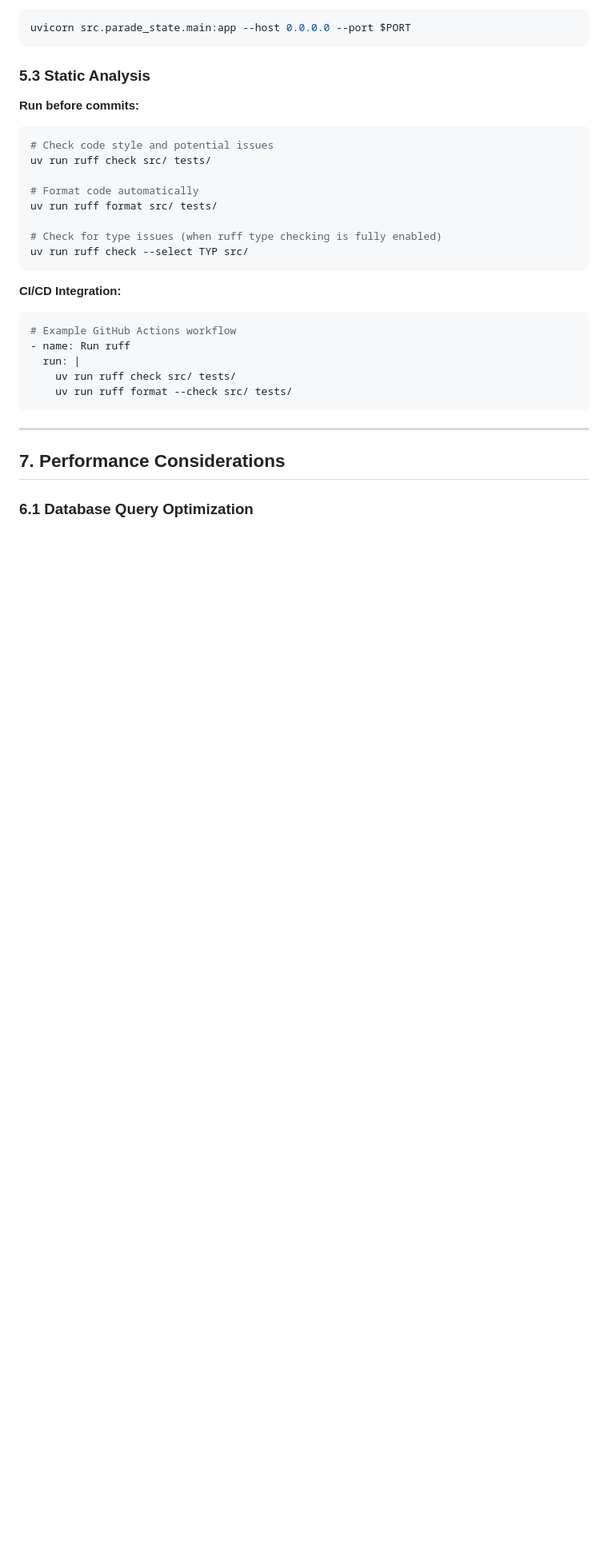
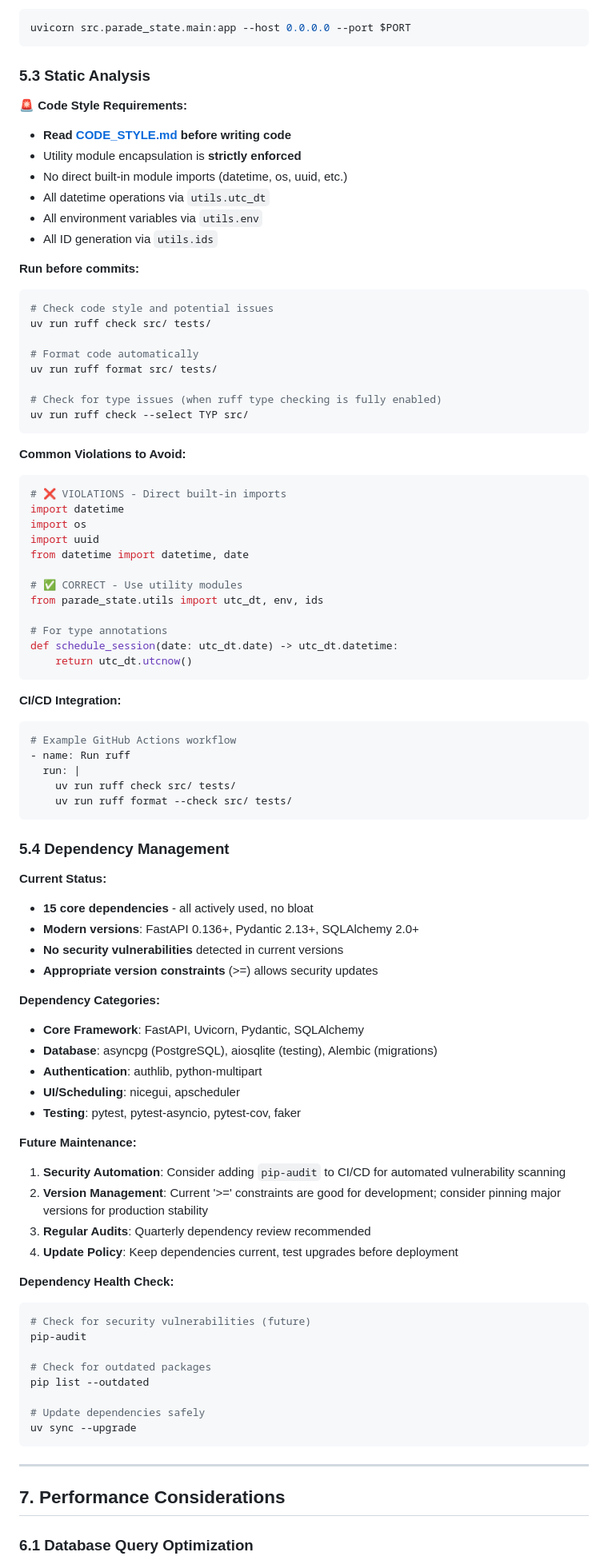
Before and after one commit to 61cssb/parade-state, a Markdown page: docs/IMPLEMENTATION.md, the part around one of its changes. Shown at 80% size. Rendered like a GitHub page; blank space fills up the shorter version.

````diff
--- a/docs/IMPLEMENTATION.md
+++ b/docs/IMPLEMENTATION.md
@@ -649,6 +652,14 @@ uvicorn src.parade_state.main:app --host 0.0.0.0 --port $PORT
 
 ### 5.3 Static Analysis
 
+**🚨 Code Style Requirements:**
+- **Read [CODE_STYLE.md](CODE_STYLE.md) before writing code**
+- Utility module encapsulation is **strictly enforced**
+- No direct built-in module imports (datetime, os, uuid, etc.)
+- All datetime operations via `utils.utc_dt`
+- All environment variables via `utils.env`
+- All ID generation via `utils.ids`
+
 **Run before commits:**
 
 ```bash
@@ -662,6 +673,23 @@ uv run ruff format src/ tests/
 uv run ruff check --select TYP src/
 ```
 
+**Common Violations to Avoid:**
+
+```python
+# ❌ VIOLATIONS - Direct built-in imports
+import datetime
+import os
+import uuid
+from datetime import datetime, date
+
+# ✅ CORRECT - Use utility modules
+from parade_state.utils import utc_dt, env, ids
+
+# For type annotations
+def schedule_session(date: utc_dt.date) -> utc_dt.datetime:
+    return utc_dt.utcnow()
+```
+
 **CI/CD Integration:**
 
 ```yaml
@@ -670,6 +698,39 @@ uv run ruff check --select TYP src/
   run: |
     uv run ruff check src/ tests/
     uv run ruff format --check src/ tests/
+```
+
+### 5.4 Dependency Management
+
+**Current Status:**
+- **15 core dependencies** - all actively used, no bloat
+- **Modern versions**: FastAPI 0.136+, Pydantic 2.13+, SQLAlchemy 2.0+
+- **No security vulnerabilities** detected in current versions
+- **Appropriate version constraints** (>=) allows security updates
+
+**Dependency Categories:**
+- **Core Framework**: FastAPI, Uvicorn, Pydantic, SQLAlchemy
+- **Database**: asyncpg (PostgreSQL), aiosqlite (testing), Alembic (migrations)
+- **Authentication**: authlib, python-multipart
+- **UI/Scheduling**: nicegui, apscheduler
+- **Testing**: pytest, pytest-asyncio, pytest-cov, faker
+
+**Future Maintenance:**
+1. **Security Automation**: Consider adding `pip-audit` to CI/CD for automated vulnerability scanning
+2. **Version Management**: Current '>=' constraints are good for development; consider pinning major versions for production stability
+3. **Regular Audits**: Quarterly dependency review recommended
+4. **Update Policy**: Keep dependencies current, test upgrades before deployment
+
+**Dependency Health Check:**
+```bash
+# Check for security vulnerabilities (future)
+pip-audit
+
+# Check for outdated packages
+pip list --outdated
+
+# Update dependencies safely
+uv sync --upgrade
 ```
 
 ---
````
Also changed, not shown: other parts of docs/IMPLEMENTATION.md (+4 -1 lines), docs/CODE_STYLE.md (+49 -0 lines).
